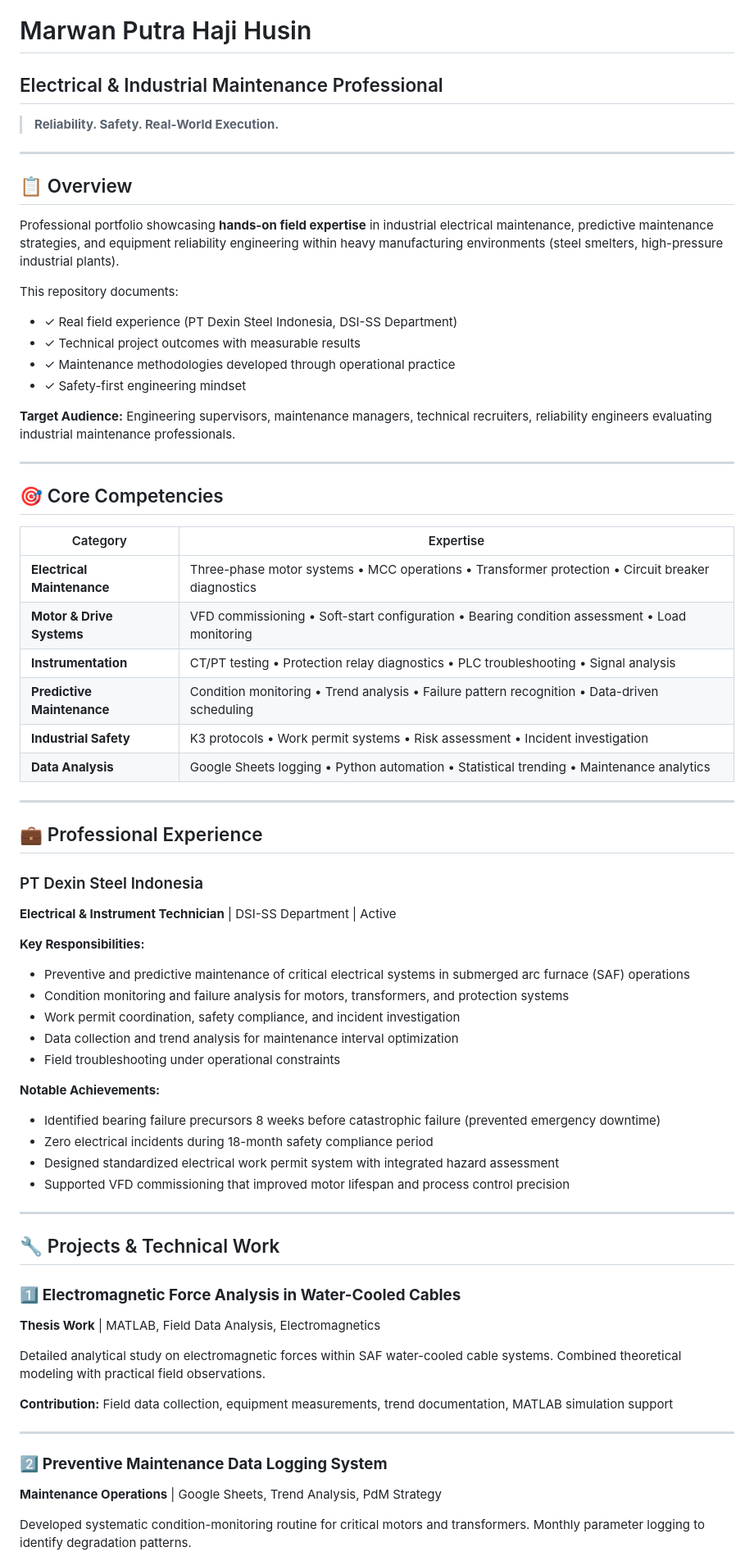
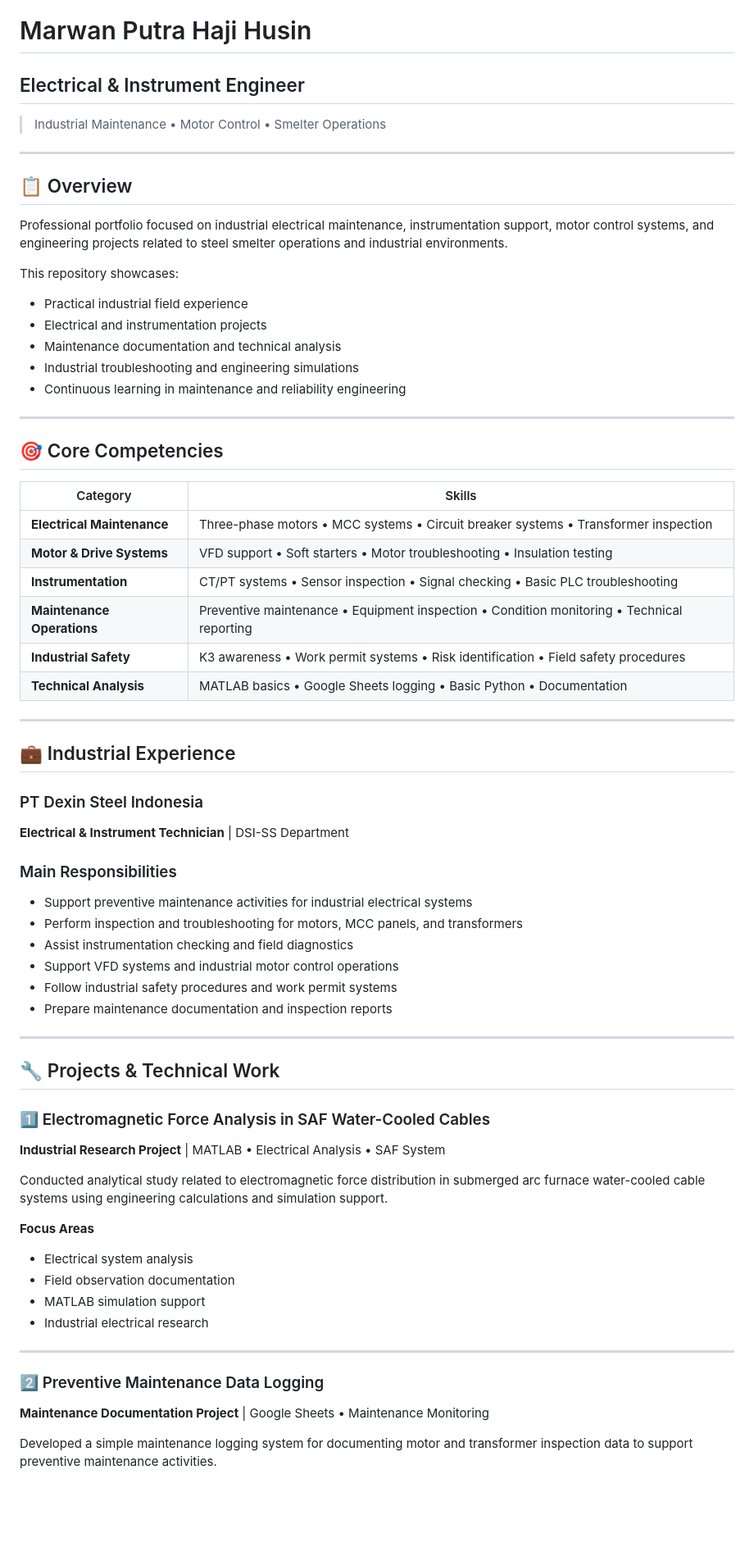
Before and after one commit to marwanhusin/marwanhusin.github.io, a Markdown page: README.md, the part around one of its changes. Shown at 82% size. Rendered like a GitHub page; blank space fills up the shorter version.

```diff
--- a/README.md
+++ b/README.md
@@ -1,70 +1,68 @@
 # Marwan Putra Haji Husin
-## Electrical & Industrial Maintenance Professional
+## Electrical & Instrument Engineer
 
-> **Reliability. Safety. Real-World Execution.**
+> Industrial Maintenance • Motor Control • Smelter Operations
 
 ---
 
 ## 📋 Overview
 
-Professional portfolio showcasing **hands-on field expertise** in industrial electrical maintenance, predictive maintenance strategies, and equipment reliability engineering within heavy manufacturing environments (steel smelters, high-pressure industrial plants).
+Professional portfolio focused on industrial electrical maintenance, instrumentation support, motor control systems, and engineering projects related to steel smelter operations and industrial environments.
 
-This repository documents:
-- ✓ Real field experience (PT Dexin Steel Indonesia, DSI-SS Department)
-- ✓ Technical project outcomes with measurable results
-- ✓ Maintenance methodologies developed through operational practice
-- ✓ Safety-first engineering mindset
-
-**Target Audience:** Engineering supervisors, maintenance managers, technical recruiters, reliability engineers evaluating industrial maintenance professionals.
+This repository showcases:
+- Practical industrial field experience
+- Electrical and instrumentation projects
+- Maintenance documentation and technical analysis
+- Industrial troubleshooting and engineering simulations
+- Continuous learning in maintenance and reliability engineering
 
 ---
 
 ## 🎯 Core Competencies
 
-| Category | Expertise |
-|----------|-----------|
-| **Electrical Maintenance** | Three-phase motor systems • MCC operations • Transformer protection • Circuit breaker diagnostics |
-| **Motor & Drive Systems** | VFD commissioning • Soft-start configuration • Bearing condition assessment • Load monitoring |
-| **Instrumentation** | CT/PT testing • Protection relay diagnostics • PLC troubleshooting • Signal analysis |
-| **Predictive Maintenance** | Condition monitoring • Trend analysis • Failure pattern recognition • Data-driven scheduling |
-| **Industrial Safety** | K3 protocols • Work permit systems • Risk assessment • Incident investigation |
-| **Data Analysis** | Google Sheets logging • Python automation • Statistical trending • Maintenance analytics |
+| Category | Skills |
+|----------|----------|
+| **Electrical Maintenance** | Three-phase motors • MCC systems • Circuit breaker systems • Transformer inspection |
+| **Motor & Drive Systems** | VFD support • Soft starters • Motor troubleshooting • Insulation testing |
+| **Instrumentation** | CT/PT systems • Sensor inspection • Signal checking • Basic PLC troubleshooting |
+| **Maintenance Operations** | Preventive maintenance • Equipment inspection • Condition monitoring • Technical reporting |
+| **Industrial Safety** | K3 awareness • Work permit systems • Risk identification • Field safety procedures |
+| **Technical Analysis** | MATLAB basics • Google Sheets logging • Basic Python • Documentation |
 
 ---
 
-## 💼 Professional Experience
+## 💼 Industrial Experience
 
 ### PT Dexin Steel Indonesia
-**Electrical & Instrument Technician** | DSI-SS Department | Active
+**Electrical & Instrument Technician** | DSI-SS Department
 
-**Key Responsibilities:**
-- Preventive and predictive maintenance of critical electrical systems in submerged arc furnace (SAF) operations
-- Condition monitoring and failure analysis for motors, transformers, and protection systems
-- Work permit coordination, safety compliance, and incident investigation
-- Data collection and trend analysis for maintenance interval optimization
-- Field troubleshooting under operational constraints
-
-**Notable Achievements:**
-- Identified bearing failure precursors 8 weeks before catastrophic failure (prevented emergency downtime)
-- Zero electrical incidents during 18-month safety compliance period
-- Designed standardized electrical work permit system with integrated hazard assessment
-- Supported VFD commissioning that improved motor lifespan and process control precision
+### Main Responsibilities
+- Support preventive maintenance activities for industrial electrical systems
+- Perform inspection and troubleshooting for motors, MCC panels, and transformers
+- Assist instrumentation checking and field diagnostics
+- Support VFD systems and industrial motor control operations
+- Follow industrial safety procedures and work permit systems
+- Prepare maintenance documentation and inspection reports
 
 ---
 
 ## 🔧 Projects & Technical Work
 
-### 1️⃣ **Electromagnetic Force Analysis in Water-Cooled Cables**
-**Thesis Work** | MATLAB, Field Data Analysis, Electromagnetics
+### 1️⃣ Electromagnetic Force Analysis in SAF Water-Cooled Cables
+**Industrial Research Project** | MATLAB • Electrical Analysis • SAF System
 
-Detailed analytical study on electromagnetic forces within SAF water-cooled cable systems. Combined theoretical modeling with practical field observations.
+Conducted analytical study related to electromagnetic force distribution in submerged arc furnace water-cooled cable systems using engineering calculations and simulation support.
 
-**Contribution:** Field data collection, equipment measurements, trend documentation, MATLAB simulation support
+**Focus Areas**
+- Electrical system analysis
+- Field observation documentation
+- MATLAB simulation support
+- Industrial electrical research
 
 ---
 
-### 2️⃣ **Preventive Maintenance Data Logging System**
-**Maintenance Operations** | Google Sheets, Trend Analysis, PdM Strategy
+### 2️⃣ Preventive Maintenance Data Logging
+**Maintenance Documentation Project** | Google Sheets • Maintenance Monitoring
 
-Developed systematic condition-monitoring routine for critical motors and transformers. Monthly parameter logging to identify degradation patterns.
+Developed a simple maintenance logging system for documenting motor and transformer inspection data to support preventive maintenance activities.
 
```
Also changed, not shown: other parts of README.md (+120 -83 lines).
